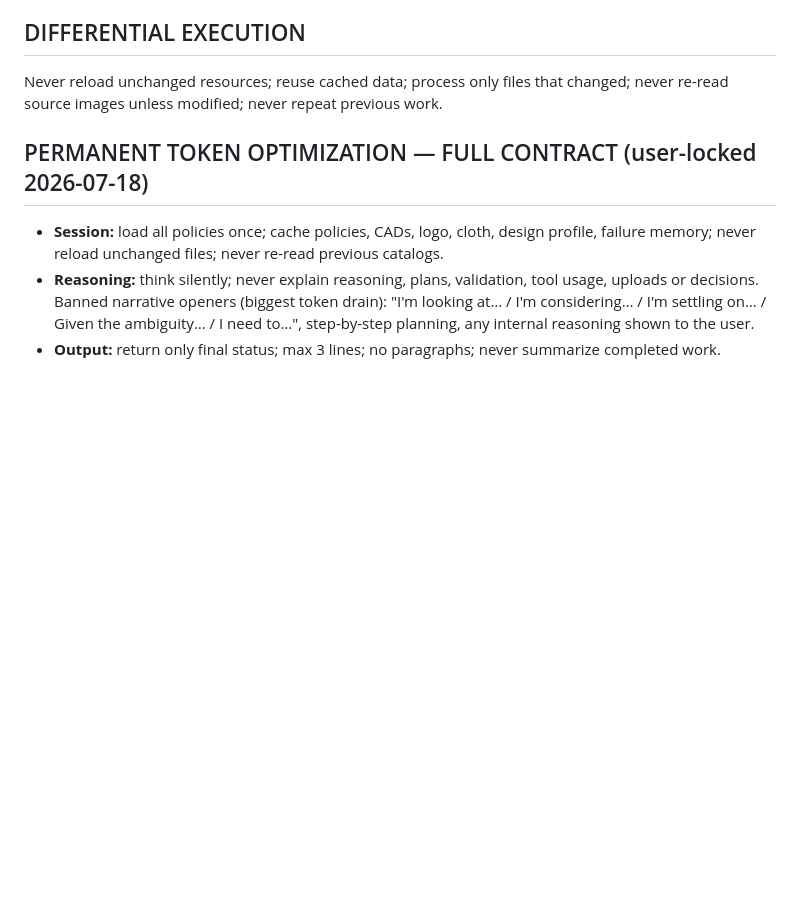
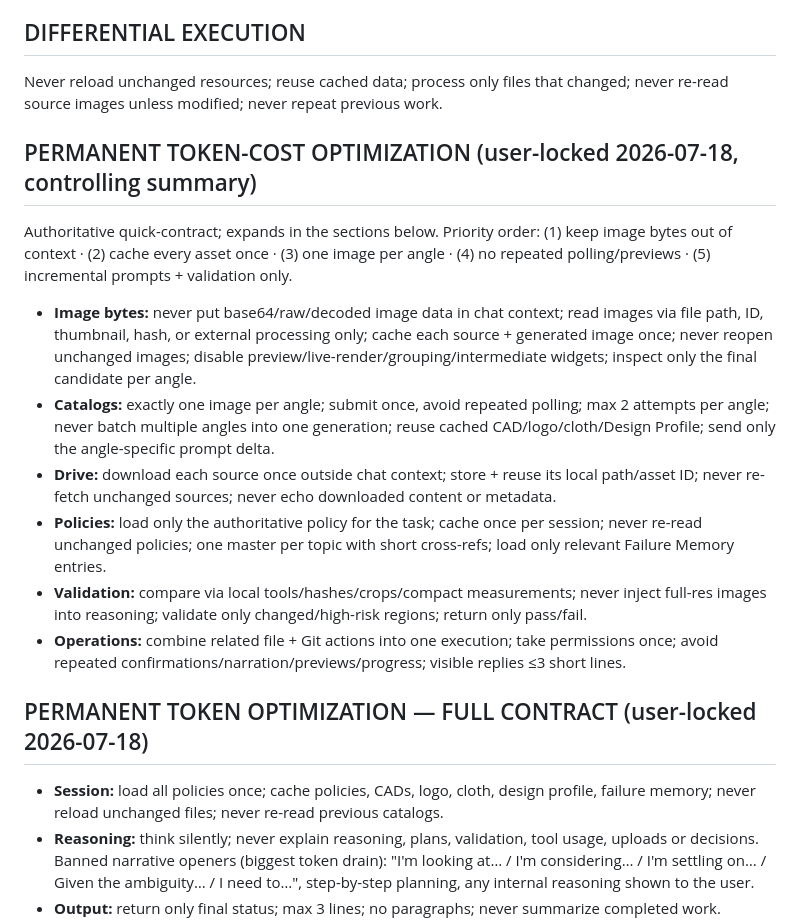
Before and after one commit to SidGajera/Jewelry_Image_Gen, a Markdown page: docs/17_MASTER_TOKEN_OPTIMIZATION_POLICY.md, the part around the change. Rendered like a GitHub page; blank space fills up the shorter version.

Commit message:
docs/17: PERMANENT TOKEN-COST OPTIMIZATION controlling summary
Co-Authored-By: Claude Opus 4.8 <noreply@anthropic.com>

```diff
--- a/docs/17_MASTER_TOKEN_OPTIMIZATION_POLICY.md
+++ b/docs/17_MASTER_TOKEN_OPTIMIZATION_POLICY.md
@@ -14,6 +14,16 @@ Never spend tokens on: internal reasoning, chain-of-thought, self-reflection, pl
 
 ## DIFFERENTIAL EXECUTION
 Never reload unchanged resources; reuse cached data; process only files that changed; never re-read source images unless modified; never repeat previous work.
+
+## PERMANENT TOKEN-COST OPTIMIZATION (user-locked 2026-07-18, controlling summary)
+Authoritative quick-contract; expands in the sections below. Priority order: (1) keep image bytes out of context · (2) cache every asset once · (3) one image per angle · (4) no repeated polling/previews · (5) incremental prompts + validation only.
+
+- **Image bytes:** never put base64/raw/decoded image data in chat context; read images via file path, ID, thumbnail, hash, or external processing only; cache each source + generated image once; never reopen unchanged images; disable preview/live-render/grouping/intermediate widgets; inspect only the final candidate per angle.
+- **Catalogs:** exactly one image per angle; submit once, avoid repeated polling; max 2 attempts per angle; never batch multiple angles into one generation; reuse cached CAD/logo/cloth/Design Profile; send only the angle-specific prompt delta.
+- **Drive:** download each source once outside chat context; store + reuse its local path/asset ID; never re-fetch unchanged sources; never echo downloaded content or metadata.
+- **Policies:** load only the authoritative policy for the task; cache once per session; never re-read unchanged policies; one master per topic with short cross-refs; load only relevant Failure Memory entries.
+- **Validation:** compare via local tools/hashes/crops/compact measurements; never inject full-res images into reasoning; validate only changed/high-risk regions; return only pass/fail.
+- **Operations:** combine related file + Git actions into one execution; take permissions once; avoid repeated confirmations/narration/previews/progress; visible replies ≤3 short lines.
 
 ## PERMANENT TOKEN OPTIMIZATION — FULL CONTRACT (user-locked 2026-07-18)
 - **Session:** load all policies once; cache policies, CADs, logo, cloth, design profile, failure memory; never reload unchanged files; never re-read previous catalogs.
```
